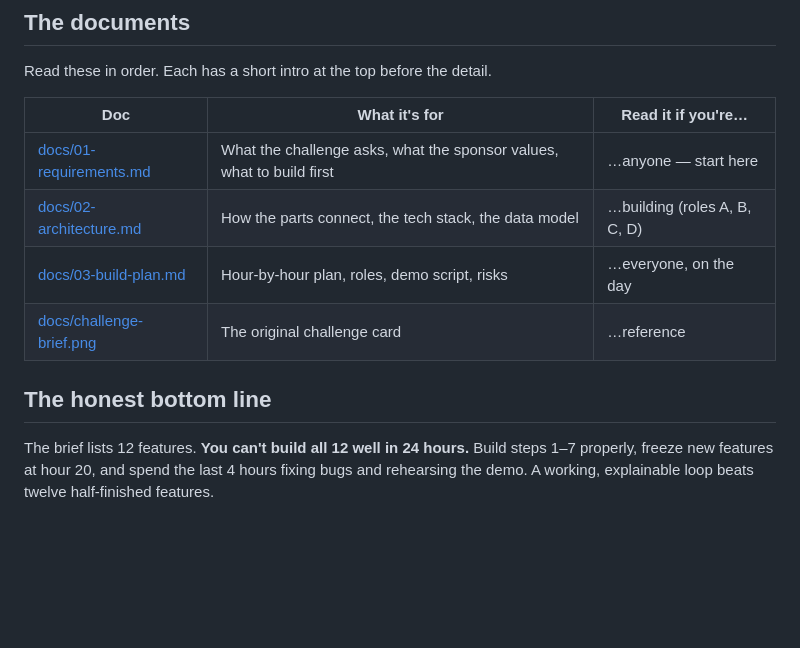
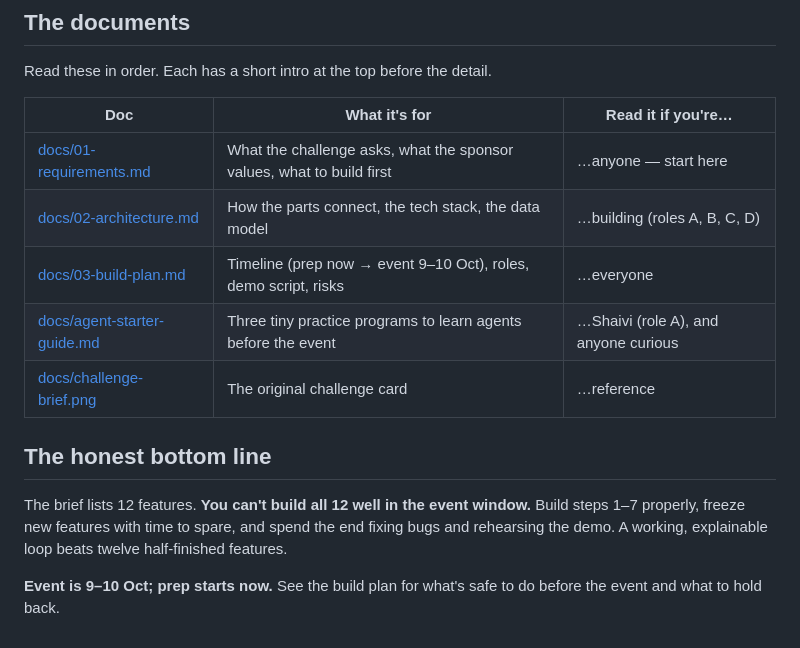
Before and after one commit to Sp-dev5/LeadSage, a Markdown page: README.md, the part around the change. Rendered like a GitHub page; blank space fills up the shorter version.

```diff
--- a/README.md
+++ b/README.md
@@ -48,9 +48,12 @@ Read these in order. Each has a short intro at the top before the detail.
 |---|---|---|
 | [docs/01-requirements.md](docs/01-requirements.md) | What the challenge asks, what the sponsor values, what to build first | …anyone — start here |
 | [docs/02-architecture.md](docs/02-architecture.md) | How the parts connect, the tech stack, the data model | …building (roles A, B, C, D) |
-| [docs/03-build-plan.md](docs/03-build-plan.md) | Hour-by-hour plan, roles, demo script, risks | …everyone, on the day |
+| [docs/03-build-plan.md](docs/03-build-plan.md) | Timeline (prep now → event 9–10 Oct), roles, demo script, risks | …everyone |
+| [docs/agent-starter-guide.md](docs/agent-starter-guide.md) | Three tiny practice programs to learn agents before the event | …Shaivi (role A), and anyone curious |
 | [docs/challenge-brief.png](docs/challenge-brief.png) | The original challenge card | …reference |
 
 ## The honest bottom line
 
-The brief lists 12 features. **You can't build all 12 well in 24 hours.** Build steps 1–7 properly, freeze new features at hour 20, and spend the last 4 hours fixing bugs and rehearsing the demo. A working, explainable loop beats twelve half-finished features.
+The brief lists 12 features. **You can't build all 12 well in the event window.** Build steps 1–7 properly, freeze new features with time to spare, and spend the end fixing bugs and rehearsing the demo. A working, explainable loop beats twelve half-finished features.
+
+**Event is 9–10 Oct; prep starts now.** See the build plan for what's safe to do before the event and what to hold back.
```
Also changed, not shown: docs/03-build-plan.md (+39 -38 lines), docs/agent-starter-guide.md (added, +160 -0 lines).
